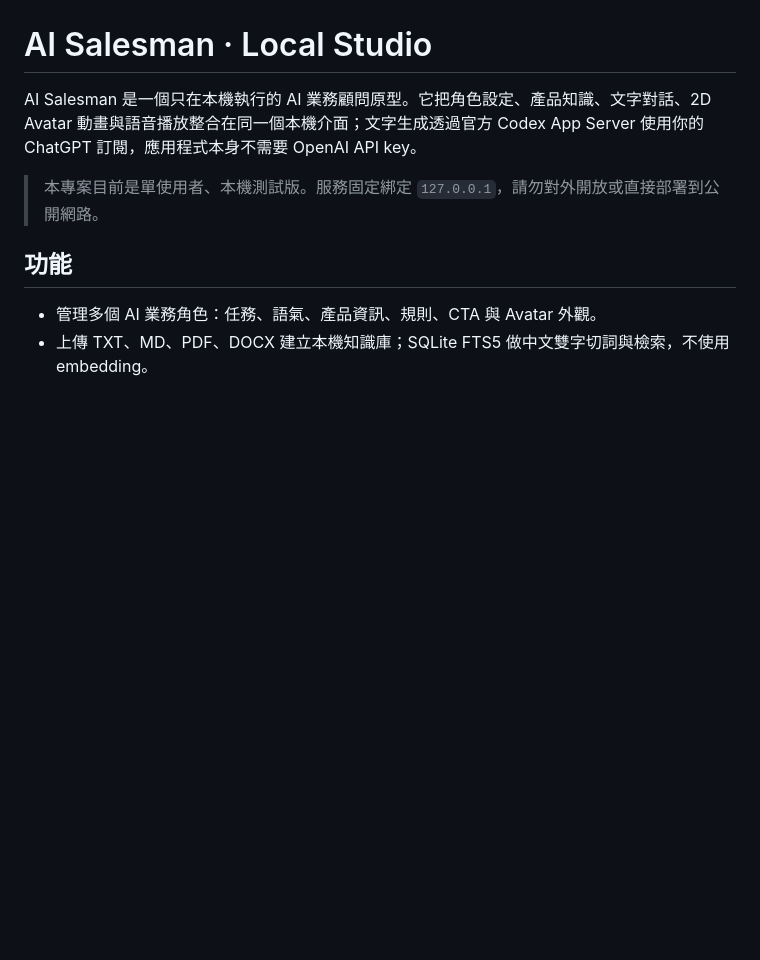
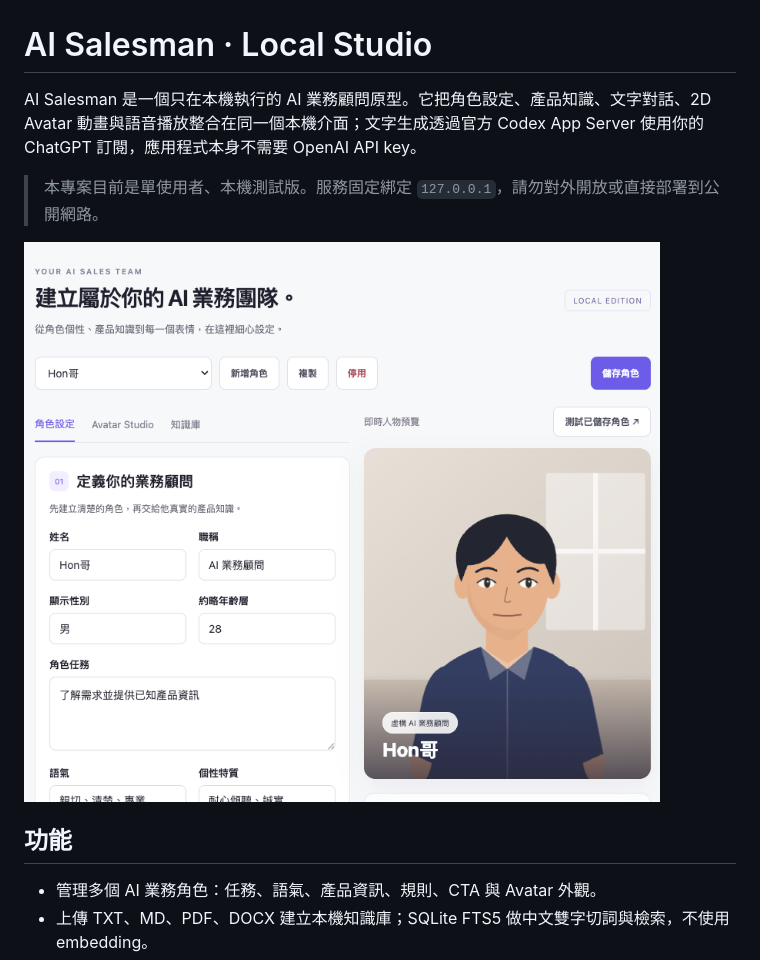
Before and after one commit to dan40912/AI-Salesman, a Markdown page: README.md, the part around the change. GitHub-like rendering; pictures changed too: frontend/assets/product-preview.png (added); blank space fills up the shorter version.

Commit message:
Add product showcase and conversion copy

```diff
--- a/README.md
+++ b/README.md
@@ -3,6 +3,8 @@
 AI Salesman 是一個只在本機執行的 AI 業務顧問原型。它把角色設定、產品知識、文字對話、2D Avatar 動畫與語音播放整合在同一個本機介面；文字生成透過官方 Codex App Server 使用你的 ChatGPT 訂閱，應用程式本身不需要 OpenAI API key。
 
 > 本專案目前是單使用者、本機測試版。服務固定綁定 `127.0.0.1`，請勿對外開放或直接部署到公開網路。
+
+![AI Salesman 角色工作室預覽](frontend/assets/product-preview.png)
 
 ## 功能
 
```
Also changed, not shown: 3 other files.
